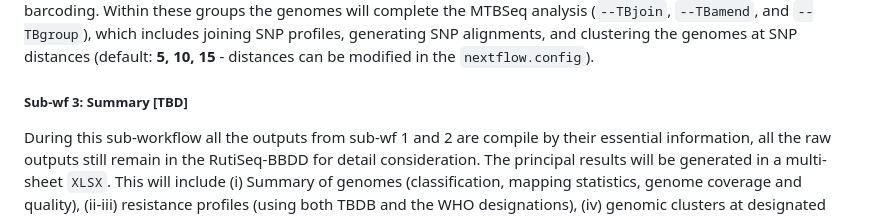
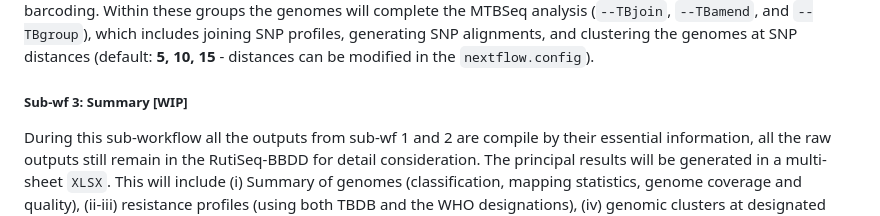
Before and after one commit to phesketh-igtp/RutiSeq-nf, a Markdown page: README.md, the part around the change. Drawn GitHub-style.

```diff
--- a/README.md
+++ b/README.md
@@ -21,7 +21,7 @@ If a genome genome in your sample sheet already exists in the RutiSeq-BBDD, that
 ##### Sub-wf 2: Pairwise genome analysis
 During this sub-workflow, all genomes that have been processed through sub-wf 1 will be partitioned into their sub-lineages at two levels for Lineage 4 genomes (the majority), and at one level for all other lineages (until the lineage has more than 600 genomes, which is when it will be split at level 2), as designated by TB-profile SNP lineage barcoding. Within these groups the genomes will complete the MTBSeq analysis (<code>--TBjoin</code>, <code>--TBamend</code>, and <code>--TBgroup</code>), which includes joining SNP profiles, generating SNP alignments, and clustering the genomes at SNP distances (default: **5, 10, 15** - distances can be modified in the <code>nextflow.config</code>).
 
-##### Sub-wf 3: Summary [TBD]
+##### Sub-wf 3: Summary [WIP]
 During this sub-workflow all the outputs from sub-wf 1 and 2 are compile by their essential information, all the raw outputs still remain in the RutiSeq-BBDD for detail consideration. The principal results will be generated in a multi-sheet <code>XLSX</code>. This will include (i) Summary of genomes (classification, mapping statistics, genome coverage and quality), (ii-iii) resistance profiles (using both TBDB and the WHO designations), (iv) genomic clusters at designated SNP distances.
 
 Additional outputs include PDFs of SNP phylogeny (ML tree generated with IQ-Tree) colored by cluster identity, and NEX files for upload into [PopArt](https://popart.maths.otago.ac.nz/) for visualisation.
```
